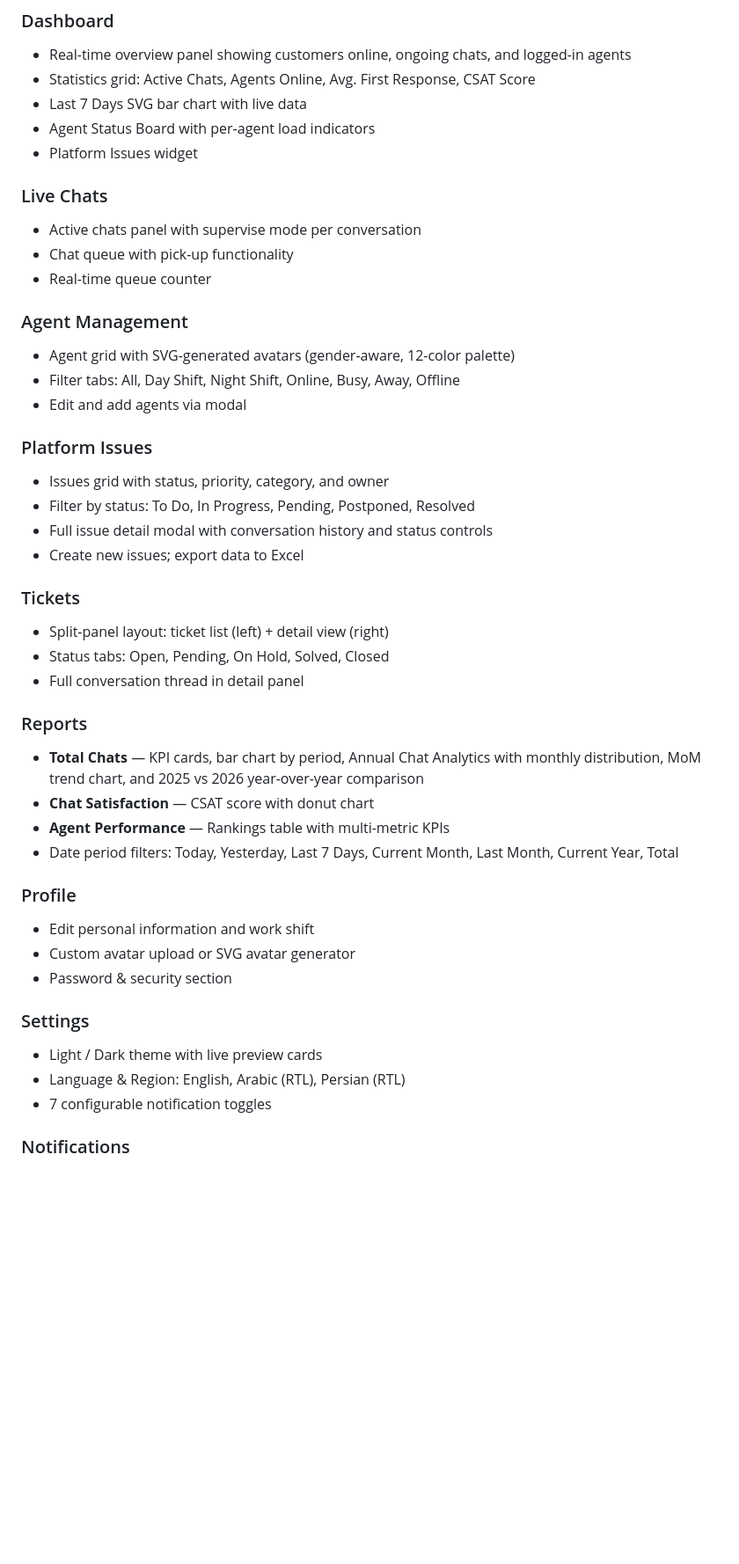
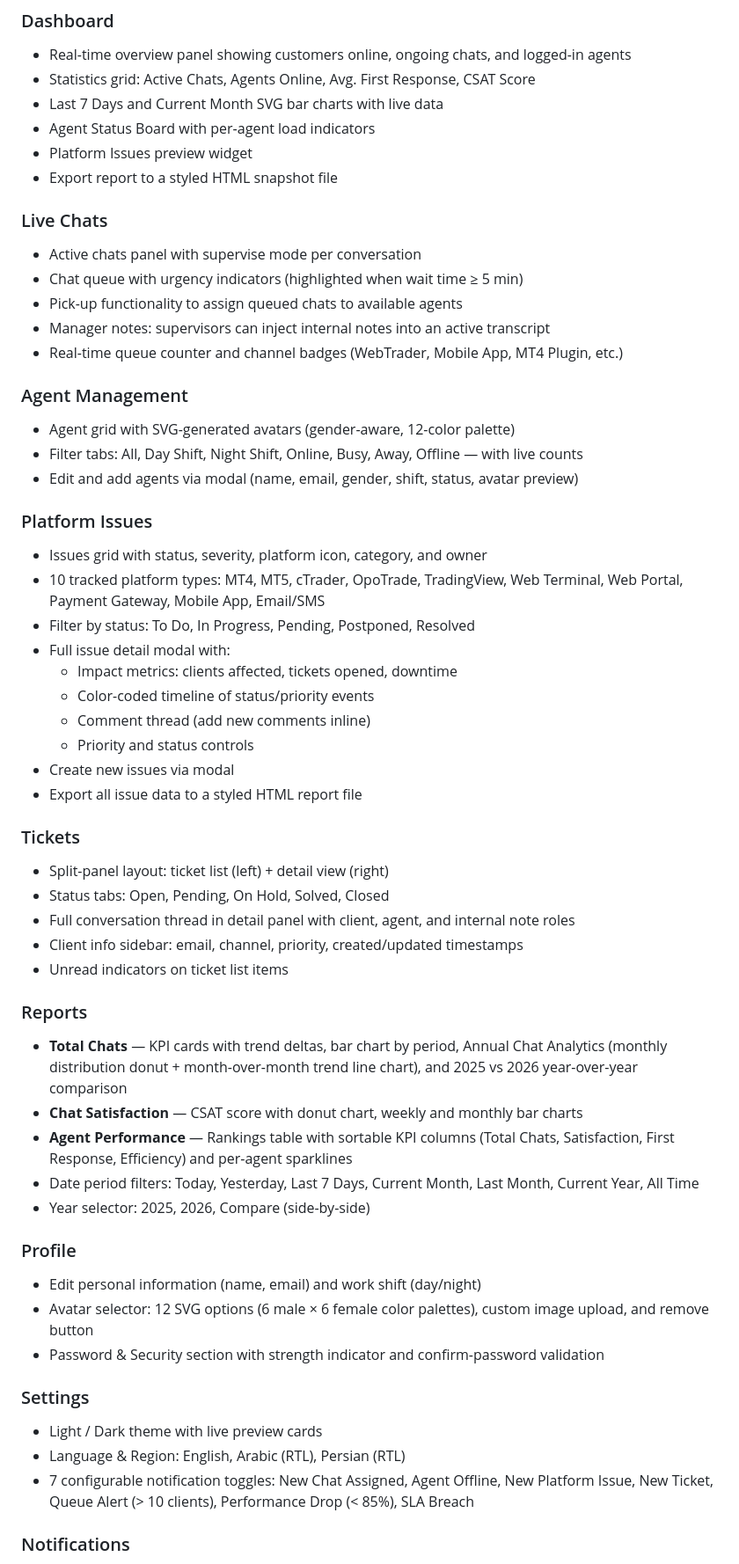
Before and after one commit to Diana-Opo/OpoLearningRepo, a Markdown page: README.md, the part around one of its changes. Shown at 88% size. Rendered like a GitHub page; blank space fills up the shorter version.

```diff
--- a/README.md
+++ b/README.md
@@ -15,45 +15,57 @@ OpoSupportDesk is a single-page application (SPA) that gives support teams a uni
 ### Dashboard
 - Real-time overview panel showing customers online, ongoing chats, and logged-in agents
 - Statistics grid: Active Chats, Agents Online, Avg. First Response, CSAT Score
-- Last 7 Days SVG bar chart with live data
+- Last 7 Days and Current Month SVG bar charts with live data
 - Agent Status Board with per-agent load indicators
-- Platform Issues widget
+- Platform Issues preview widget
+- Export report to a styled HTML snapshot file
 
 ### Live Chats
 - Active chats panel with supervise mode per conversation
-- Chat queue with pick-up functionality
-- Real-time queue counter
+- Chat queue with urgency indicators (highlighted when wait time ≥ 5 min)
+- Pick-up functionality to assign queued chats to available agents
+- Manager notes: supervisors can inject internal notes into an active transcript
+- Real-time queue counter and channel badges (WebTrader, Mobile App, MT4 Plugin, etc.)
 
 ### Agent Management
 - Agent grid with SVG-generated avatars (gender-aware, 12-color palette)
-- Filter tabs: All, Day Shift, Night Shift, Online, Busy, Away, Offline
-- Edit and add agents via modal
+- Filter tabs: All, Day Shift, Night Shift, Online, Busy, Away, Offline — with live counts
+- Edit and add agents via modal (name, email, gender, shift, status, avatar preview)
 
 ### Platform Issues
-- Issues grid with status, priority, category, and owner
+- Issues grid with status, severity, platform icon, category, and owner
+- 10 tracked platform types: MT4, MT5, cTrader, OpoTrade, TradingView, Web Terminal, Web Portal, Payment Gateway, Mobile App, Email/SMS
 - Filter by status: To Do, In Progress, Pending, Postponed, Resolved
-- Full issue detail modal with conversation history and status controls
-- Create new issues; export data to Excel
+- Full issue detail modal with:
+  - Impact metrics: clients affected, tickets opened, downtime
+  - Color-coded timeline of status/priority events
+  - Comment thread (add new comments inline)
+  - Priority and status controls
+- Create new issues via modal
+- Export all issue data to a styled HTML report file
 
 ### Tickets
 - Split-panel layout: ticket list (left) + detail view (right)
 - Status tabs: Open, Pending, On Hold, Solved, Closed
-- Full conversation thread in detail panel
+- Full conversation thread in detail panel with client, agent, and internal note roles
+- Client info sidebar: email, channel, priority, created/updated timestamps
+- Unread indicators on ticket list items
 
 ### Reports
-- **Total Chats** — KPI cards, bar chart by period, Annual Chat Analytics with monthly distribution, MoM trend chart, and 2025 vs 2026 year-over-year comparison
-- **Chat Satisfaction** — CSAT score with donut chart
-- **Agent Performance** — Rankings table with multi-metric KPIs
-- Date period filters: Today, Yesterday, Last 7 Days, Current Month, Last Month, Current Year, Total
+- **Total Chats** — KPI cards with trend deltas, bar chart by period, Annual Chat Analytics (monthly distribution donut + month-over-month trend line chart), and 2025 vs 2026 year-over-year comparison
+- **Chat Satisfaction** — CSAT score with donut chart, weekly and monthly bar charts
+- **Agent Performance** — Rankings table with sortable KPI columns (Total Chats, Satisfaction, First Response, Efficiency) and per-agent sparklines
+- Date period filters: Today, Yesterday, Last 7 Days, Current Month, Last Month, Current Year, All Time
+- Year selector: 2025, 2026, Compare (side-by-side)
 
 ### Profile
-- Edit personal information and work shift
-- Custom avatar upload or SVG avatar generator
-- Password & security section
+- Edit personal information (name, email) and work shift (day/night)
+- Avatar selector: 12 SVG options (6 male × 6 female color palettes), custom image upload, and remove button
+- Password & Security section with strength indicator and confirm-password validation
 
 ### Settings
 - Light / Dark theme with live preview cards
 - Language & Region: English, Arabic (RTL), Persian (RTL)
-- 7 configurable notification toggles
+- 7 configurable notification toggles: New Chat Assigned, Agent Offline, New Platform Issue, New Ticket, Queue Alert (> 10 clients), Performance Drop (< 85%), SLA Breach
 
 ### Notifications
```
Also changed, not shown: other parts of README.md (+32 -22 lines).
